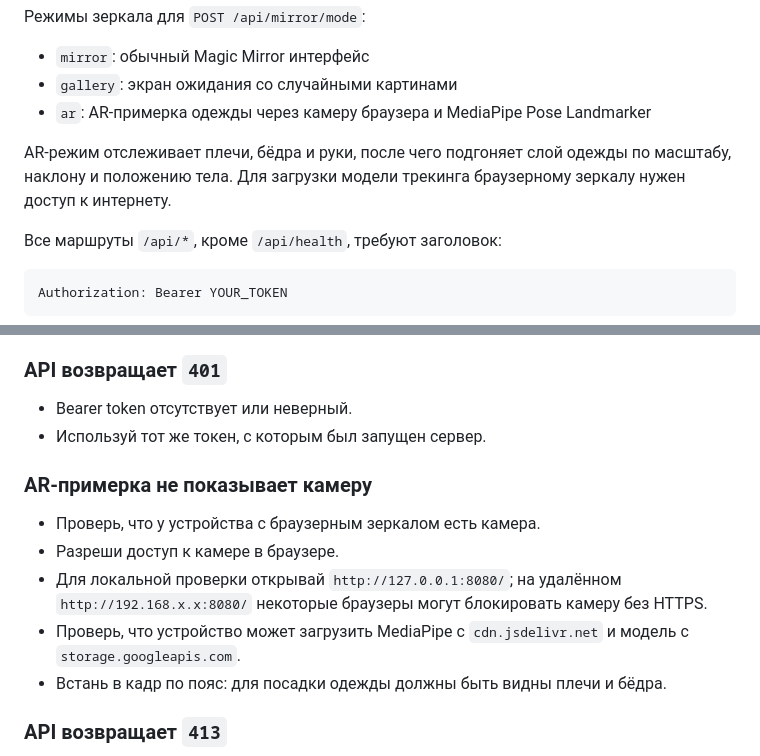
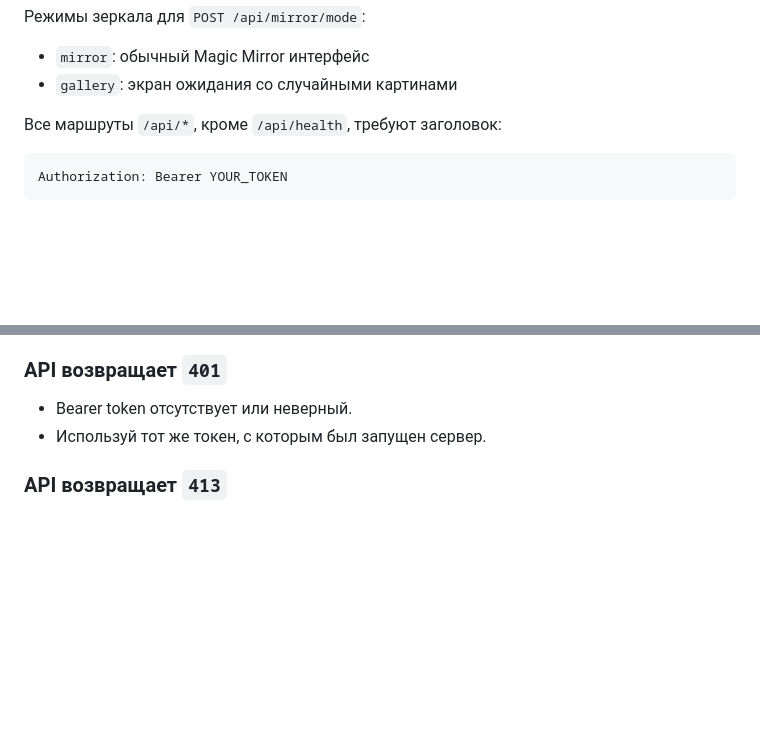
Before and after one commit to ggrk52/magic-mirror, a Markdown page: README.md, 2 parts joined by grey strips. Rendered like a GitHub page; blank space fills up the shorter version.

```diff
--- a/README.md
+++ b/README.md
@@ -154,9 +154,6 @@ http://HOST:PORT
 
 - `mirror`: обычный Magic Mirror интерфейс
 - `gallery`: экран ожидания со случайными картинами
-- `ar`: AR-примерка одежды через камеру браузера и MediaPipe Pose Landmarker
-
-AR-режим отслеживает плечи, бёдра и руки, после чего подгоняет слой одежды по масштабу, наклону и положению тела. Для загрузки модели трекинга браузерному зеркалу нужен доступ к интернету.
 
 Все маршруты `/api/*`, кроме `/api/health`, требуют заголовок:
 
@@ -314,14 +295,6 @@ Android-проект находится в папке `android/`.
 - Bearer token отсутствует или неверный.
 - Используй тот же токен, с которым был запущен сервер.
 
-### AR-примерка не показывает камеру
-
-- Проверь, что у устройства с браузерным зеркалом есть камера.
-- Разреши доступ к камере в браузере.
-- Для локальной проверки открывай `http://127.0.0.1:8080/`; на удалённом `http://192.168.x.x:8080/` некоторые браузеры могут блокировать камеру без HTTPS.
-- Проверь, что устройство может загрузить MediaPipe с `cdn.jsdelivr.net` и модель с `storage.googleapis.com`.
-- Встань в кадр по пояс: для посадки одежды должны быть видны плечи и бёдра.
-
 ### API возвращает `413`
 
 - JSON body слишком большой.
```
Also changed, not shown: other parts of README.md (+11 -27 lines).
